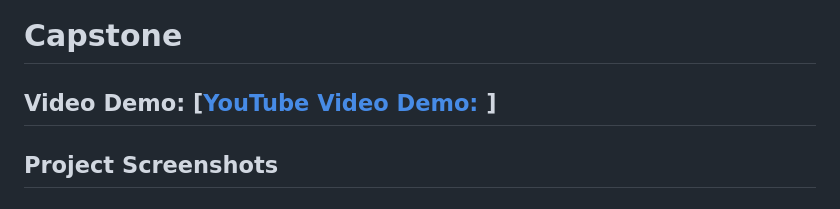
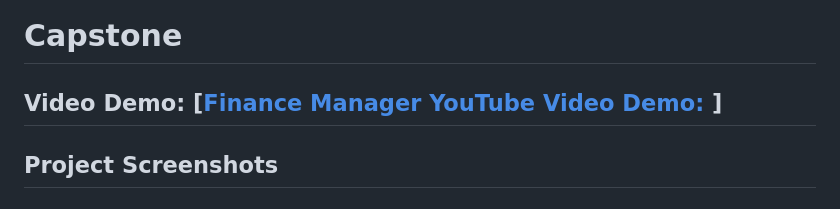
Before and after one commit to ziggity/mindtrack, a Markdown page: README.md, the part around the change. GitHub-like rendering.

Commit message:
Update README.md
Updating Video demo tittle

```diff
--- a/README.md
+++ b/README.md
@@ -1,5 +1,5 @@
 # Capstone
-## Video Demo: [[YouTube Video Demo: ](https://www.youtube.com/watch?v=WH8waNIYepg&list=PLw8uXH0FO69IoGQHcGWT_5T4ghWZL8YIy)]
+## Video Demo: [[Finance Manager YouTube Video Demo: ](https://www.youtube.com/watch?v=WH8waNIYepg&list=PLw8uXH0FO69IoGQHcGWT_5T4ghWZL8YIy)]
 ## Project Screenshots
 
 ### Dashboard
```
